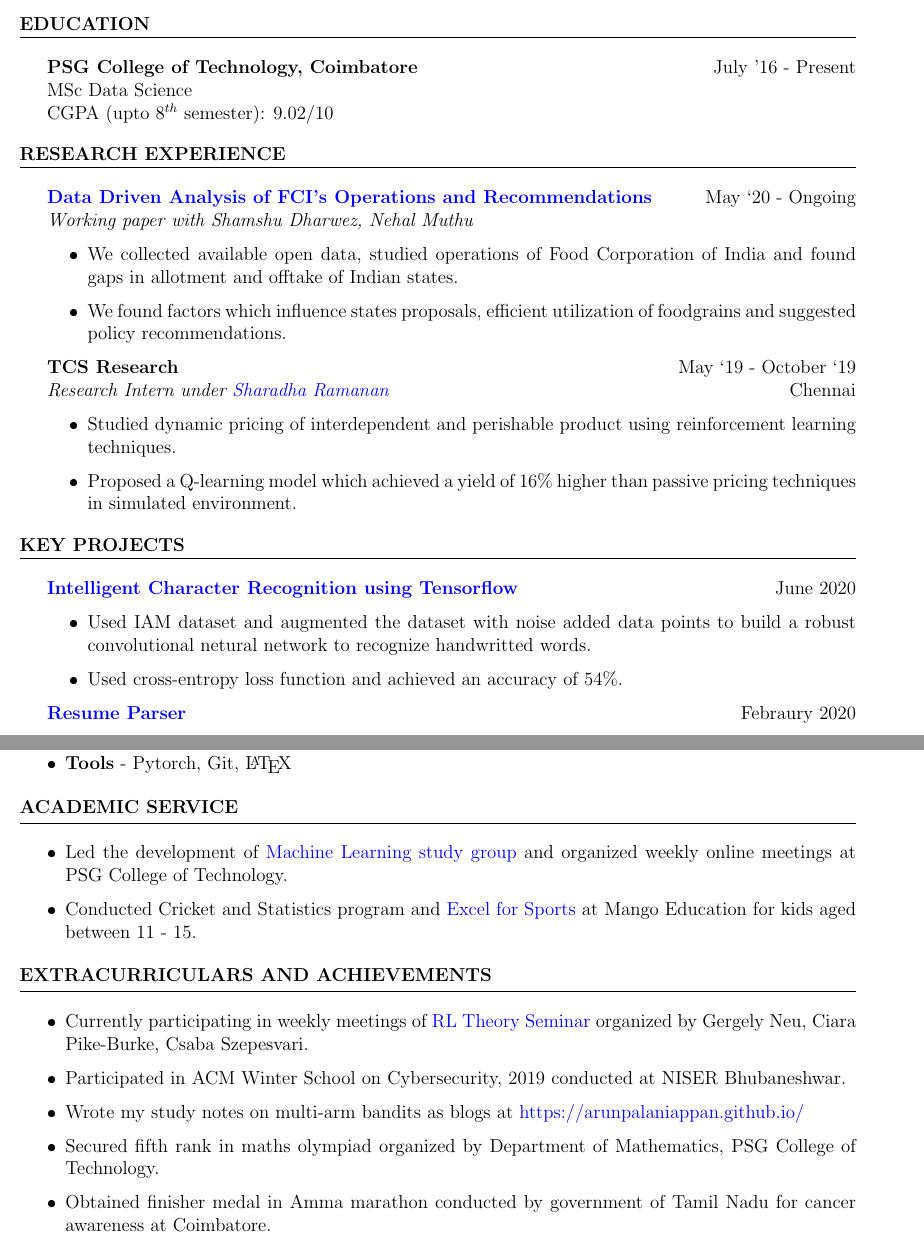
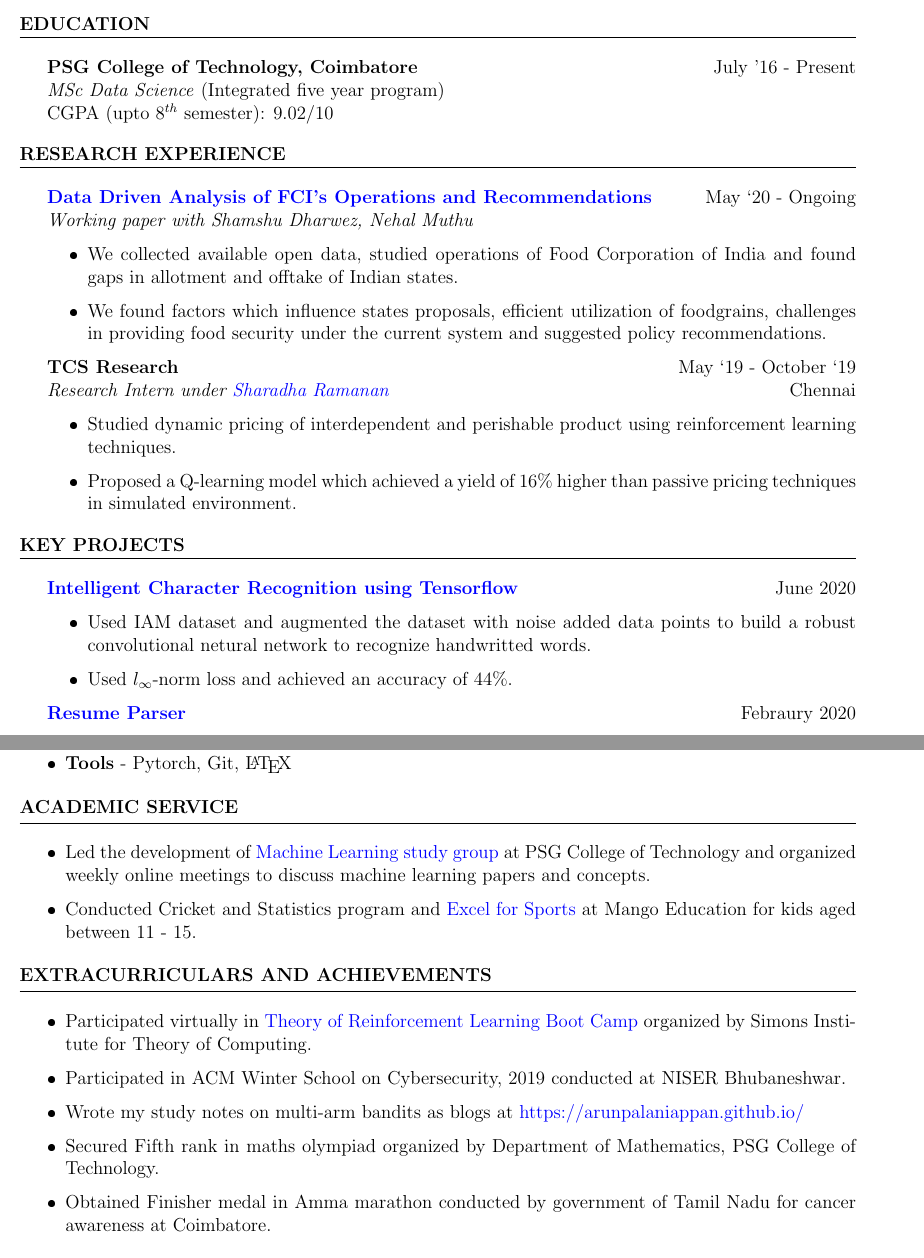
Before and after one commit to arunppsg/arunppsg.github.io, a LaTeX CV (files/resume/current_cv.tex): two parts of pages 1 and 2 of 2, joined at a grey line, cut so that both start at the same text. The pictures show the PDF file files/resume/current_cv.pdf that the author committed with the source.

Commit message:
Made resume corrections

```diff
--- a/files/resume/current_cv.tex
+++ b/files/resume/current_cv.tex
@@ -41,7 +41,7 @@
 %----------------------------------------------------------------------------------------
 \begin{rSection}{Education}
 \vspace*{0.1in}
-{\bf PSG College of Technology, Coimbatore} \hfill {July '16 - Present} \\ {MSc Data Science} \\
+{\bf PSG College of Technology, Coimbatore} \hfill {July '16 - Present} \\ {\emph{MSc Data Science} (Integrated  five year program)} \\
 CGPA (upto $8^{th}$ semester): 9.02/10
 \end{rSection}
 %----------------------------------------------------------------------------------------
@@ -49,11 +49,11 @@ CGPA (upto $8^{th}$ semester): 9.02/10
 %----------------------------------------------------------------------------------------
 \begin{rSection}{Research Experience}
 \vspace*{0.1in}
-{\bf \href{https://arunpalaniappan.github.io/2020-10/FCI.pdf}{Data Driven Analysis of FCI’s Operations and Recommendations}} { \hfill May `20 - Ongoing}\\
+{\bf \href{https://arunpalaniappan.github.io/files/FCI.pdf}{Data Driven Analysis of FCI’s Operations and Recommendations}} { \hfill May `20 - Ongoing}\\
 \textit{Working paper with Shamshu Dharwez, Nehal Muthu}
 \begin{itemize}
 \item We collected available open data, studied operations of Food Corporation of India and found gaps in allotment and offtake of Indian states.
-\item We found factors which influence states proposals, efficient utilization of foodgrains and suggested policy recommendations.
+\item We found factors which influence states proposals, efficient utilization of foodgrains, challenges in providing food security under the current system and suggested policy recommendations.
 \end{itemize}
 
 {\bf TCS Research} { \hfill May `19 - October `19}\\
@@ -68,7 +68,7 @@ CGPA (upto $8^{th}$ semester): 9.02/10
 { \bf \href{https://github.com/arunpalaniappan/Handwriting-Recognition-using-Tensorflow}{Intelligent Character Recognition using Tensorflow}} {\hfill June 2020}
 \begin{itemize}
 \item Used IAM dataset and augmented the dataset with noise added data points to build a robust convolutional netural network to recognize handwritted words.
-\item Used cross-entropy loss function and achieved an accuracy of 54\%.
+\item Used $l_{\infty}$-norm loss and achieved an accuracy of 44\%.
 \end{itemize}
 
 {\bf \href{https://github.com/arunpalaniappan/resume-parser}{Resume Parser}} {\hfill Febraury 2020}
@@ -117,7 +117,7 @@ Machine Learning, Economics, Network Science
 \begin{rSection}{Academic Service}
 \vspace*{0.1in}
 \begin{itemize}[leftmargin=*]
-\item Led the development of \href{https://groups.google.com/g/psg-ml-seminar}{Machine Learning study group} and organized weekly online meetings at PSG College of Technology.
+\item Led the development of \href{https://groups.google.com/g/psg-ml-seminar}{Machine Learning study group} at PSG College of Technology and organized weekly online meetings to discuss machine learning papers and concepts.
 \item Conducted Cricket and Statistics program and \href{https://themango.co/programs/excel-with-sports/}{Excel for Sports} at Mango Education for kids aged between 11 - 15.
 \end{itemize}
 \end{rSection}
@@ -125,11 +125,11 @@ Machine Learning, Economics, Network Science
 \begin{rSection}{Extracurriculars and Achievements}
 \vspace*{0.1in}
 \begin{itemize}[leftmargin=*]
-\item Currently participating in weekly meetings of \href{https://sites.google.com/view/rltheoryseminars/next-seminar}{RL Theory Seminar} organized by Gergely Neu, Ciara Pike-Burke, Csaba Szepesvari.
+\item Participated virtually in \href{https://simons.berkeley.edu/workshops/rl-2020-bc}{Theory of Reinforcement Learning Boot Camp} organized by Simons Institute for Theory of Computing.
 \item Participated in ACM Winter School on Cybersecurity, 2019 conducted at NISER Bhubaneshwar.
 \item Wrote my study notes on multi-arm bandits as blogs at \href{https://arunpalaniappan.github.io/}{https://arunpalaniappan.github.io/}
-\item Secured fifth rank in maths olympiad organized by Department of Mathematics, PSG College of Technology.
-\item Obtained finisher medal in Amma marathon conducted by government of Tamil Nadu for cancer awareness at Coimbatore.
+\item Secured Fifth rank in maths olympiad organized by Department of Mathematics, PSG College of Technology.
+\item Obtained Finisher medal in Amma marathon conducted by government of Tamil Nadu for cancer awareness at Coimbatore.
 \end{itemize}
 \end{rSection}
 
```
Also changed, not shown: 2020-10/FCI.pdf, files/FCI.pdf, files/resume/current_cv.pdf, 3 other files.
